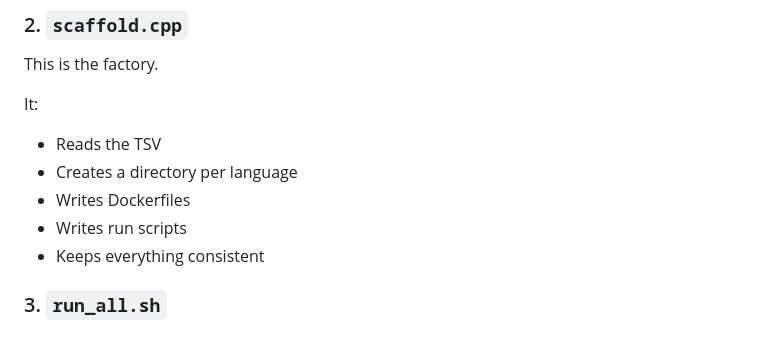
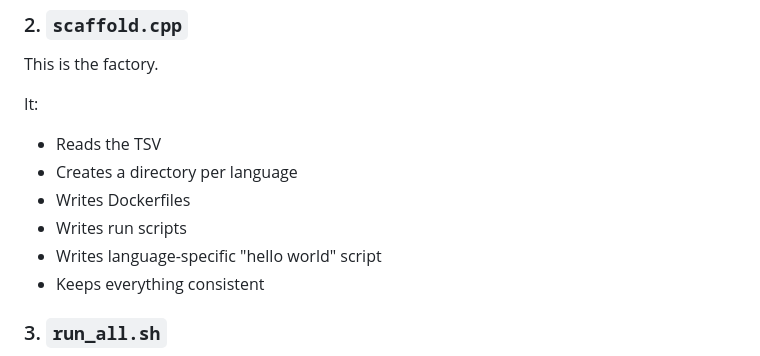
Before and after one commit to joelalcedo/polyglot-helloworld, a Markdown page: README.md, the part around the change. GitHub-like rendering.

Commit message:
Add note about writing language-specific 'hello world' script

```diff
--- a/README.md
+++ b/README.md
@@ -82,6 +82,7 @@ It:
 * Creates a directory per language
 * Writes Dockerfiles
 * Writes run scripts
+* Writes language-specific "hello world" script
 * Keeps everything consistent
 
 ### 3. `run_all.sh`
```
